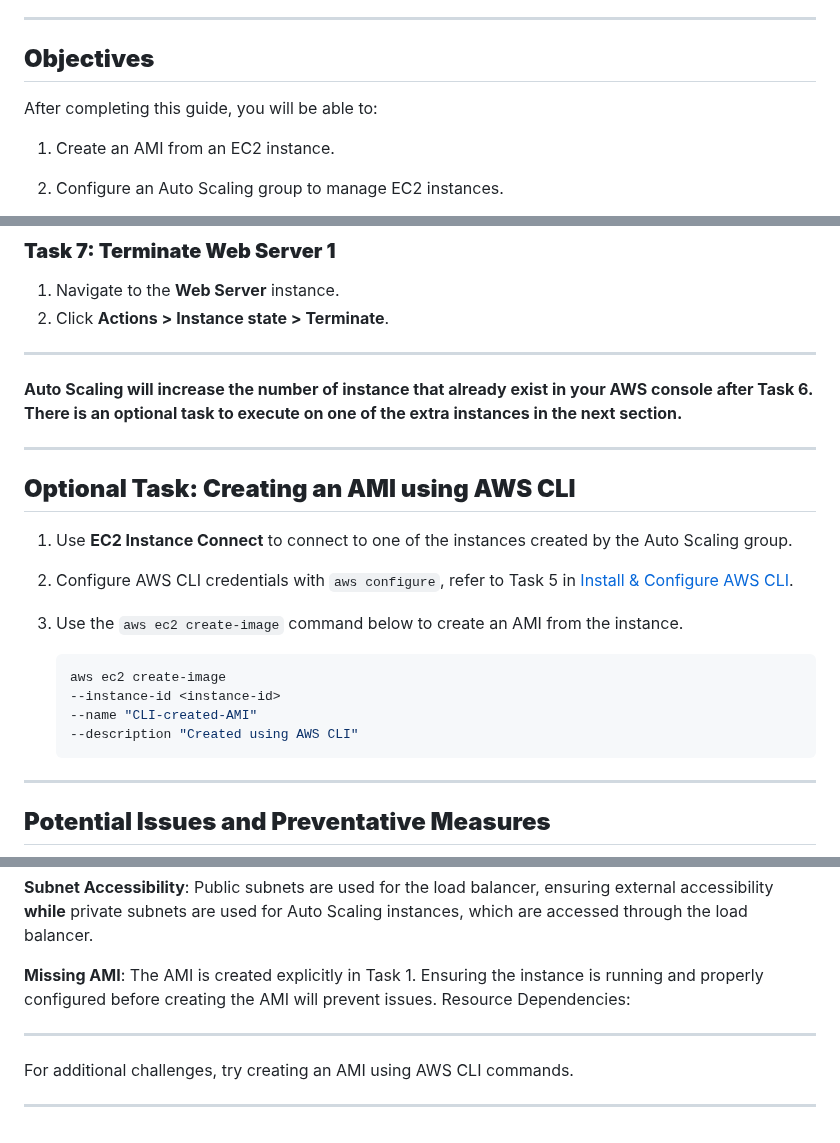
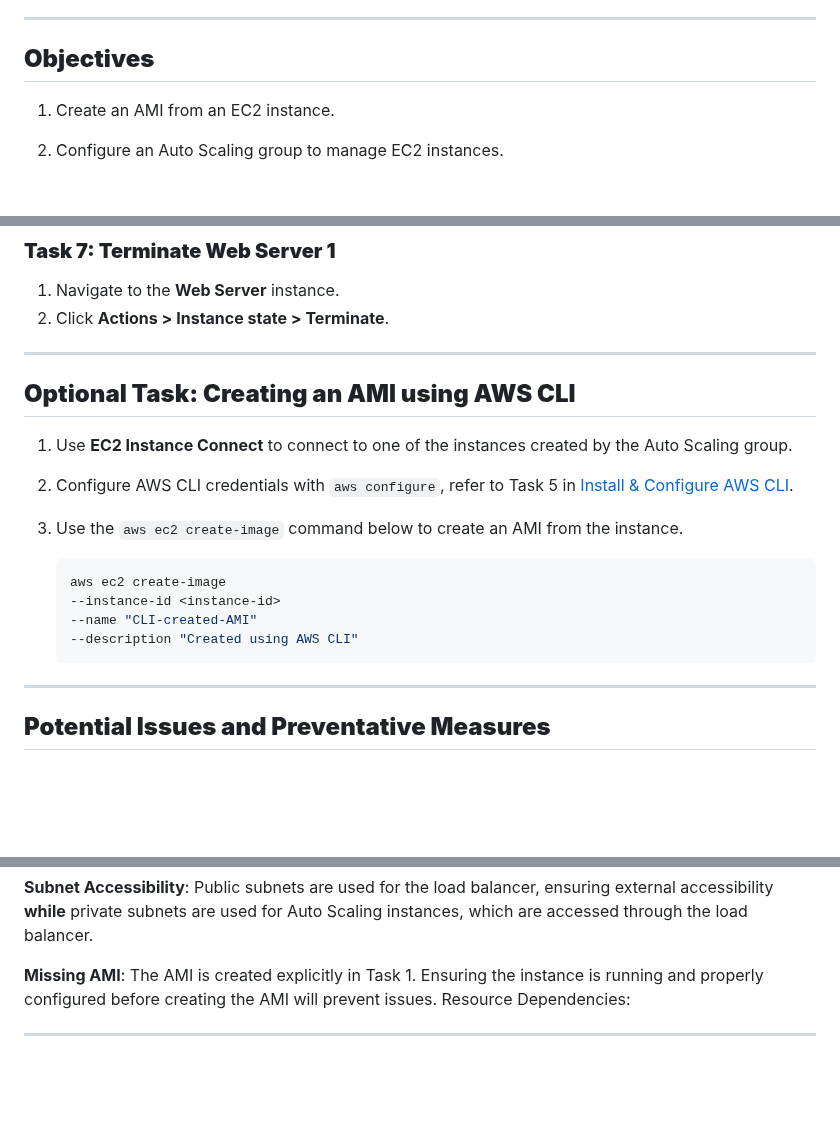
Before and after one commit to l-teefah/AWS-Cloud-Projects, a Markdown page: Scaling_and_Load_Balancing_README.md, 3 parts joined by grey strips. GitHub-like rendering; blank space fills up the shorter version.

````diff
--- a/Scaling_and_Load_Balancing_README.md
+++ b/Scaling_and_Load_Balancing_README.md
@@ -7,7 +7,6 @@ This guide explains how to set up an Auto Scaling architecture using Elastic Loa
 ---
 
 ## **Objectives**
-After completing this guide, you will be able to:
 
 1. Create an AMI from an EC2 instance.
 
@@ -194,13 +193,11 @@ Ensure you have access to the AWS Management Console and permission to create EC
 
 ---
 
-**Auto Scaling will increase the number of instance that already exist in your AWS console after Task 6. There is an optional task to execute on one of the extra instances in the next section.**
-
----
-
 ## **Optional Task: Creating an AMI using AWS CLI**
 1. Use **EC2 Instance Connect** to connect to one of the instances created by the Auto Scaling group.
+
 2. Configure AWS CLI credentials with `aws configure`, refer to Task 5 in [Install & Configure AWS CLI](Install_Configure_AWS_CLI_README.md).
+
 3. Use the `aws ec2 create-image` command below to create an AMI from the instance.
 
      ```bash
@@ -209,6 +206,7 @@ Ensure you have access to the AWS Management Console and permission to create EC
      --name "CLI-created-AMI"
      --description "Created using AWS CLI"
       ```
+
 ---
 
 ## **Potential Issues and Preventative Measures**
@@ -223,7 +221,3 @@ Ensure all resources (VPC, subnets, security groups, etc.) are created before st
 Resource Dependencies:
 
 ---
-
-For additional challenges, try creating an AMI using AWS CLI commands.
-
----
````
